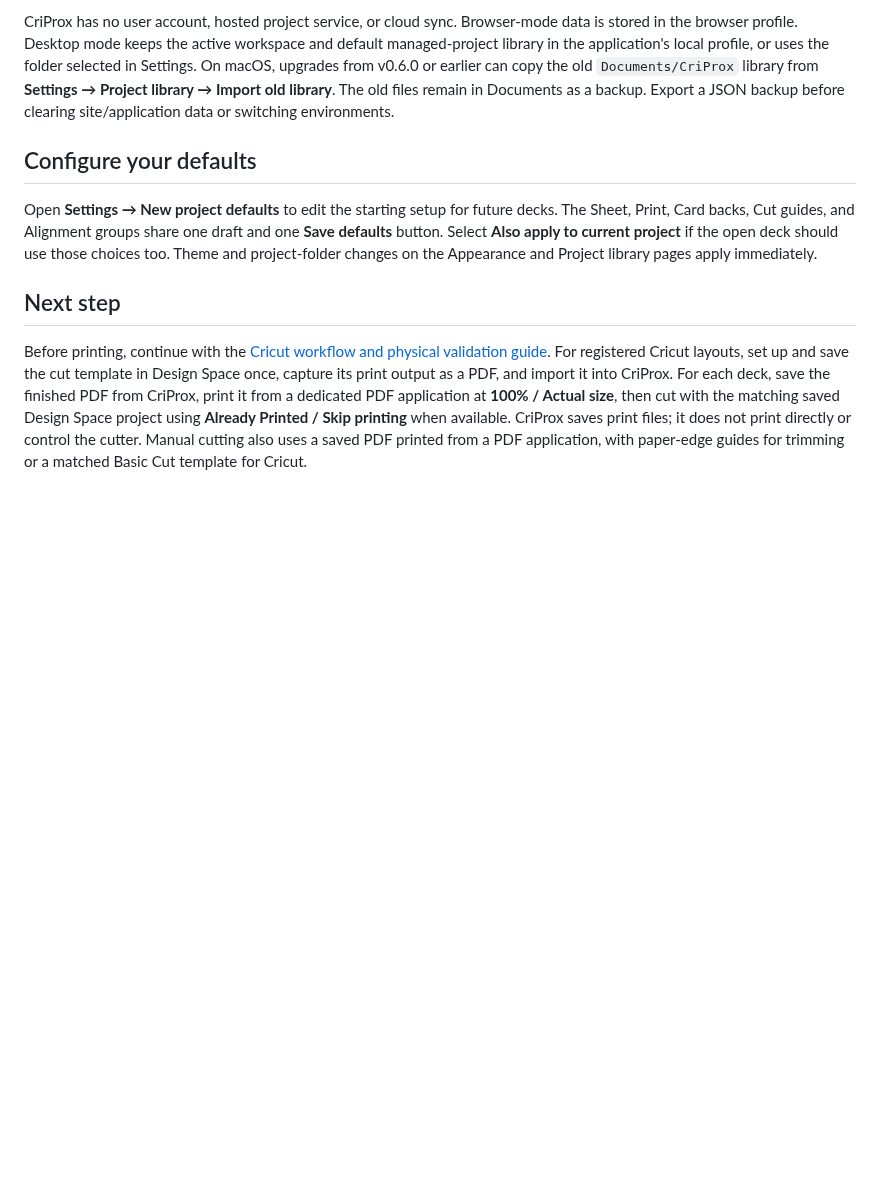
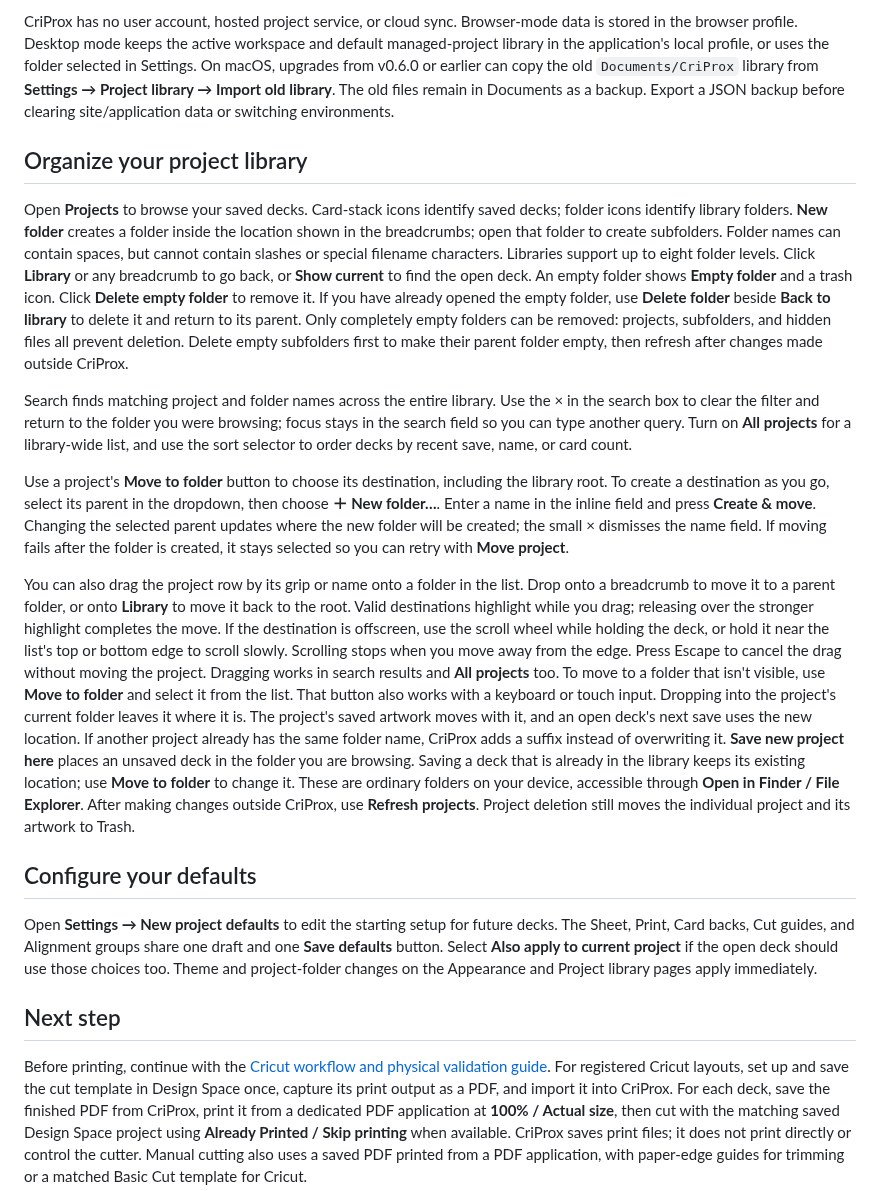
Before and after one commit to Go2Engle/CriProx, a Markdown page: docs/INSTALLATION.md, the part around the change. Drawn GitHub-style; blank space fills up the shorter version.

```diff
--- a/docs/INSTALLATION.md
+++ b/docs/INSTALLATION.md
@@ -150,6 +150,47 @@ Scryfall and MPC Autofill searches require an internet connection, as does the d
 
 CriProx has no user account, hosted project service, or cloud sync. Browser-mode data is stored in the browser profile. Desktop mode keeps the active workspace and default managed-project library in the application's local profile, or uses the folder selected in Settings. On macOS, upgrades from v0.6.0 or earlier can copy the old `Documents/CriProx` library from **Settings → Project library → Import old library**. The old files remain in Documents as a backup. Export a JSON backup before clearing site/application data or switching environments.
 
+## Organize your project library
+
+Open **Projects** to browse your saved decks. Card-stack icons identify saved decks; folder icons
+identify library folders. **New folder** creates a folder inside the location
+shown in the breadcrumbs; open that folder to create subfolders. Folder names can contain spaces,
+but cannot contain slashes or special filename characters. Libraries support up to eight folder
+levels. Click **Library** or any breadcrumb to go back, or **Show current** to find the open deck.
+An empty folder shows **Empty folder** and a trash icon. Click **Delete empty folder** to remove
+it. If you have already opened the empty folder, use **Delete folder** beside **Back to library**
+to delete it and return to its parent. Only completely empty folders can be removed: projects,
+subfolders, and hidden files all prevent deletion. Delete empty subfolders first to make their
+parent folder empty, then refresh after changes made outside CriProx.
+
+Search finds matching project and folder names across the entire library. Use the × in the search
+box to clear the filter and return to the folder you were browsing; focus stays in the search
+field so you can type another query. Turn on **All projects** for a library-wide list, and use
+the sort selector to order decks by recent save, name, or card count.
+
+Use a project's **Move to folder** button to choose its destination, including the library root.
+To create a destination as you go, select its parent in the dropdown, then choose **＋ New folder…**.
+Enter a name in the inline field and press **Create & move**. Changing the selected parent updates
+where the new folder will be created; the small × dismisses the name field. If moving fails after
+the folder is created, it stays selected so you can retry with **Move project**.
+
+You can also drag the project row by its grip or name onto a folder in the list. Drop onto a
+breadcrumb to move it to a parent folder, or onto **Library** to move it back to the root.
+Valid destinations highlight while you drag; releasing over the stronger highlight completes
+the move. If the destination is offscreen, use the scroll wheel while holding the deck, or hold
+it near the list's top or bottom edge to scroll slowly. Scrolling stops when you move away from
+the edge. Press Escape to cancel the drag without moving the project.
+Dragging works in search results and **All projects** too. To move to a folder that
+isn't visible, use **Move to folder** and select it from the list. That button also works with
+a keyboard or touch input. Dropping into the project's current folder leaves it where it is.
+The project's saved artwork moves with it, and an open deck's next save uses the new location.
+If another project already has the same folder name, CriProx adds a suffix instead of overwriting it.
+**Save new project here** places an unsaved deck in the folder you are browsing. Saving a deck
+that is already in the library keeps its existing location; use **Move to folder** to change it.
+These are ordinary folders on your device, accessible through **Open in Finder / File Explorer**.
+After making changes outside CriProx, use **Refresh projects**. Project deletion still moves the
+individual project and its artwork to Trash.
+
 ## Configure your defaults
 
 Open **Settings → New project defaults** to edit the starting setup for future decks. The Sheet,
```
Also changed, not shown: README.md (+2 -2 lines), docs/FEATURES.md (+31 -1 lines), docs/assets/criprox-empty-folder.png (added), docs/assets/criprox-library-search.png (added), docs/assets/criprox-project-explorer.png (added), 12 other files.
